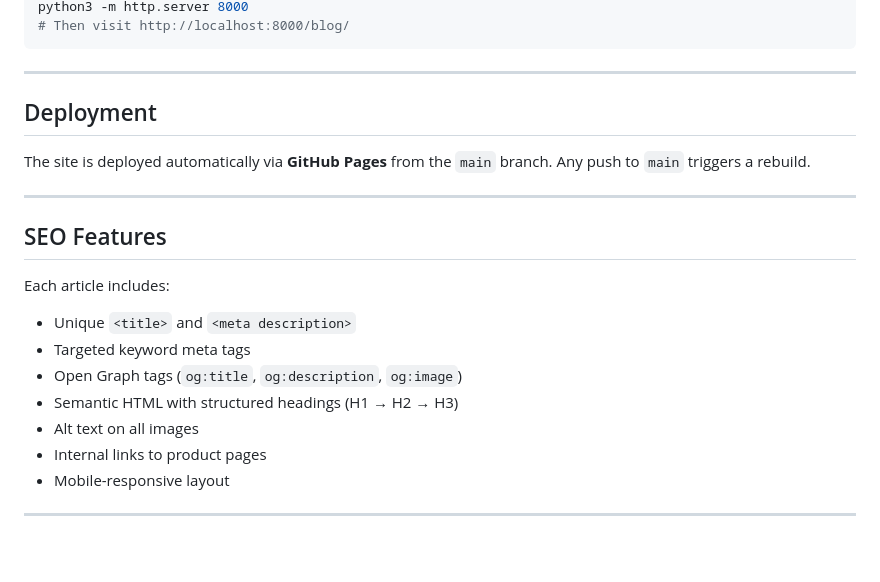
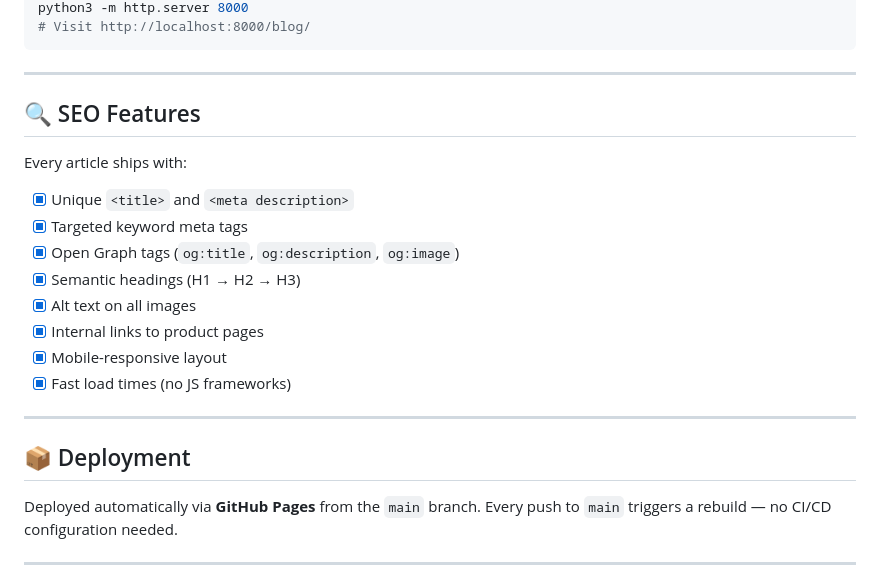
Before and after one commit to mansimehta107/greenwheels, a Markdown page: README.md, the part around one of its changes. GitHub-like rendering; blank space fills up the shorter version.

Commit message:
Update README.md to enhance content structure, add article details, and improve SEO features

````diff
--- a/README.md
+++ b/README.md
@@ -71,25 +98,27 @@ Open any `index.html` in a browser — no server required. Product images load f
 python3 -m http.server 8000
-# Then visit http://localhost:8000/blog/
+# Visit http://localhost:8000/blog/
 ```
 
 ---
 
-## Deployment
+## 🔍 SEO Features
 
-The site is deployed automatically via **GitHub Pages** from the `main` branch. Any push to `main` triggers a rebuild.
+Every article ships with:
+
+- [x] Unique `<title>` and `<meta description>`
+- [x] Targeted keyword meta tags
+- [x] Open Graph tags (`og:title`, `og:description`, `og:image`)
+- [x] Semantic headings (H1 → H2 → H3)
+- [x] Alt text on all images
+- [x] Internal links to product pages
+- [x] Mobile-responsive layout
+- [x] Fast load times (no JS frameworks)
 
 ---
 
-## SEO Features
+## 📦 Deployment
 
-Each article includes:
-- Unique `<title>` and `<meta description>`
-- Targeted keyword meta tags
-- Open Graph tags (`og:title`, `og:description`, `og:image`)
-- Semantic HTML with structured headings (H1 → H2 → H3)
-- Alt text on all images
-- Internal links to product pages
-- Mobile-responsive layout
+Deployed automatically via **GitHub Pages** from the `main` branch. Every push to `main` triggers a rebuild — no CI/CD configuration needed.
 
 ---
 
````
Also changed, not shown: other parts of README.md (+84 -54 lines).
